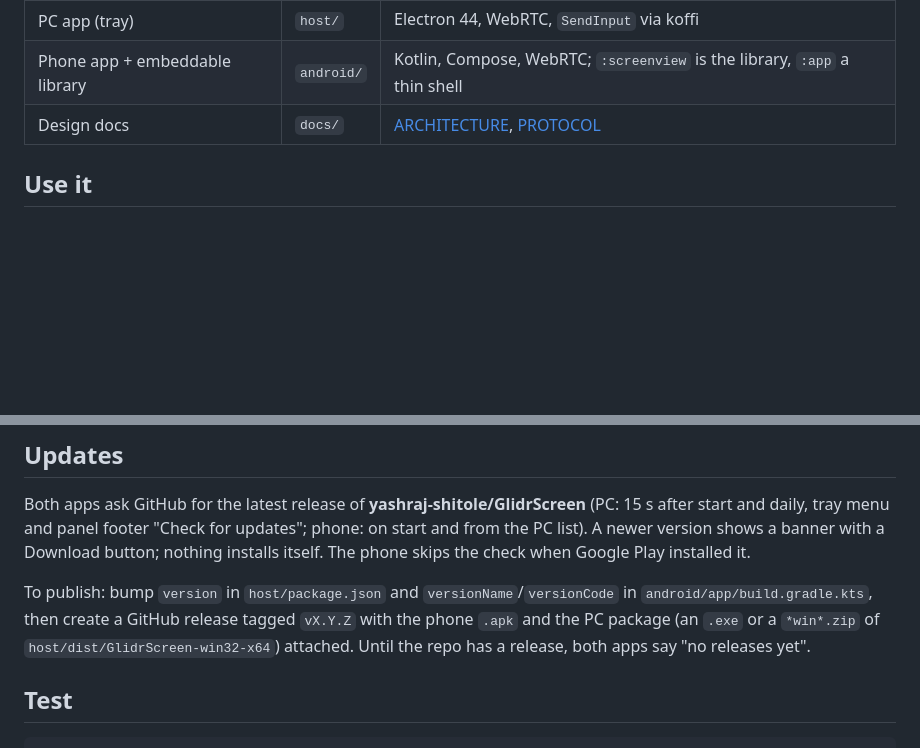
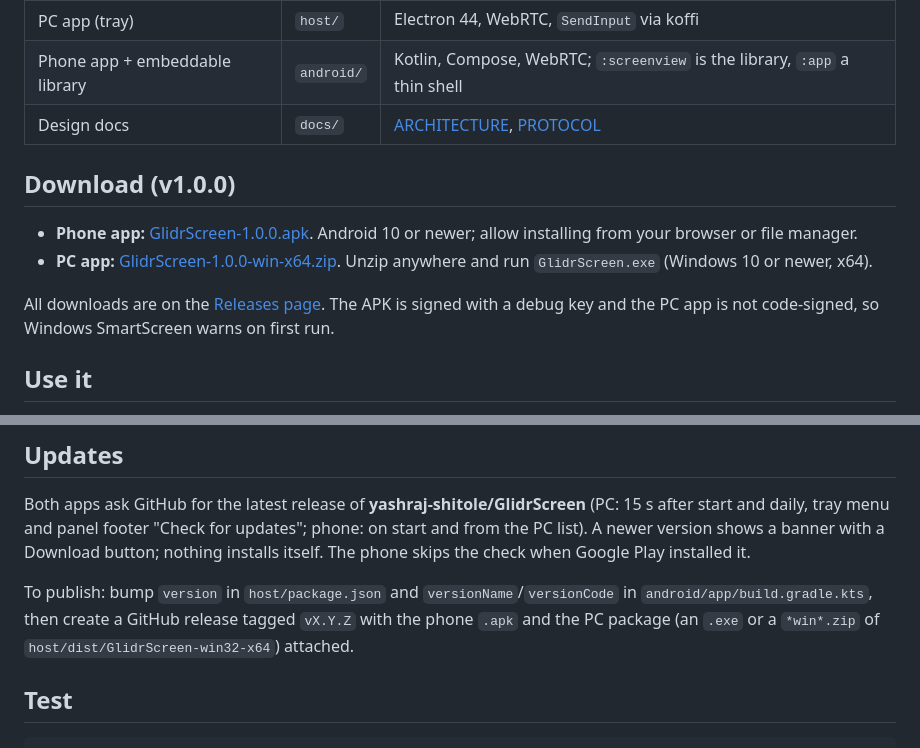
Before and after one commit to yashraj-shitole/GlidrScreen, a Markdown page: README.md, 2 parts joined by grey strips. GitHub-like rendering; blank space fills up the shorter version.

Commit message:
README: download links for v1.0.0
Co-Authored-By: Claude Opus 5.5 <noreply@anthropic.com>

```diff
--- a/README.md
+++ b/README.md
@@ -8,6 +8,13 @@ Video goes **directly phone <-> PC over WebRTC** (24 fps, encrypted). There is n
 | PC app (tray) | `host/` | Electron 44, WebRTC, `SendInput` via koffi |
 | Phone app + embeddable library | `android/` | Kotlin, Compose, WebRTC; `:screenview` is the library, `:app` a thin shell |
 | Design docs | `docs/` | [ARCHITECTURE](docs/ARCHITECTURE.md), [PROTOCOL](docs/PROTOCOL.md) |
+
+## Download (v1.0.0)
+- **Phone app:** [GlidrScreen-1.0.0.apk](https://github.com/yashraj-shitole/GlidrScreen/releases/download/v1.0.0/GlidrScreen-1.0.0.apk). Android 10 or newer; allow installing from your browser or file manager.
+- **PC app:** [GlidrScreen-1.0.0-win-x64.zip](https://github.com/yashraj-shitole/GlidrScreen/releases/download/v1.0.0/GlidrScreen-1.0.0-win-x64.zip). Unzip anywhere and run `GlidrScreen.exe` (Windows 10 or newer, x64).
+
+All downloads are on the [Releases page](https://github.com/yashraj-shitole/GlidrScreen/releases). The APK is signed
+with a debug key and the PC app is not code-signed, so Windows SmartScreen warns on first run.
 
 ## Use it
 
@@ -81,7 +88,7 @@ Download button; nothing installs itself. The phone skips the check when Google
 
 To publish: bump `version` in `host/package.json` and `versionName`/`versionCode` in `android/app/build.gradle.kts`,
 then create a GitHub release tagged `vX.Y.Z` with the phone `.apk` and the PC package (an `.exe` or a `*win*.zip` of
-`host/dist/GlidrScreen-win32-x64`) attached. Until the repo has a release, both apps say "no releases yet".
+`host/dist/GlidrScreen-win32-x64`) attached.
 
 ## Test
 
```
